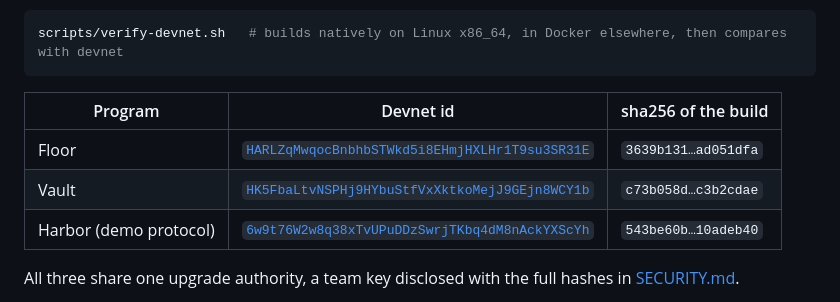
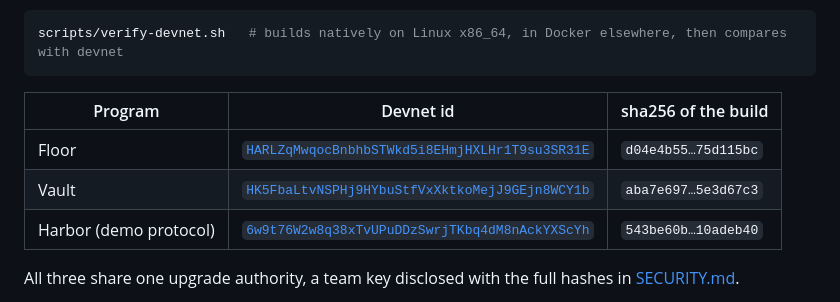
Before and after one commit to shuv-amp/bulkhead, a Markdown page: README.md, the part around the change. Rendered like a GitHub page.

Commit message:
Devnet Vault aba7e697 and Floor d04e4b55: CI's builds, upgraded in place (findings 56-58)
Co-Authored-By: Claude Opus 5.5 <noreply@anthropic.com>

```diff
--- a/README.md
+++ b/README.md
@@ -119,8 +119,8 @@ scripts/verify-devnet.sh   # builds natively on Linux x86_64, in Docker elsewher
 
 | Program | Devnet id | sha256 of the build |
 |---|---|---|
-| Floor | [`HARLZqMwqocBnbhbSTWkd5i8EHmjHXLHr1T9su3SR31E`](https://explorer.solana.com/address/HARLZqMwqocBnbhbSTWkd5i8EHmjHXLHr1T9su3SR31E?cluster=devnet) | `3639b131…ad051dfa` |
-| Vault | [`HK5FbaLtvNSPHj9HYbuStfVxXktkoMejJ9GEjn8WCY1b`](https://explorer.solana.com/address/HK5FbaLtvNSPHj9HYbuStfVxXktkoMejJ9GEjn8WCY1b?cluster=devnet) | `c73b058d…c3b2cdae` |
+| Floor | [`HARLZqMwqocBnbhbSTWkd5i8EHmjHXLHr1T9su3SR31E`](https://explorer.solana.com/address/HARLZqMwqocBnbhbSTWkd5i8EHmjHXLHr1T9su3SR31E?cluster=devnet) | `d04e4b55…75d115bc` |
+| Vault | [`HK5FbaLtvNSPHj9HYbuStfVxXktkoMejJ9GEjn8WCY1b`](https://explorer.solana.com/address/HK5FbaLtvNSPHj9HYbuStfVxXktkoMejJ9GEjn8WCY1b?cluster=devnet) | `aba7e697…5e3d67c3` |
 | Harbor (demo protocol) | [`6w9t76W2w8q38xTvUPuDDzSwrjTKbq4dM8nAckYXScYh`](https://explorer.solana.com/address/6w9t76W2w8q38xTvUPuDDzSwrjTKbq4dM8nAckYXScYh?cluster=devnet) | `543be60b…10adeb40` |
 
 All three share one upgrade authority, a team key disclosed with the full hashes in [SECURITY.md](SECURITY.md#devnet-deployment).
```
Also changed, not shown: SECURITY.md (+2 -2 lines), docs/08-SCENARIOS.md (+2 -0 lines).
